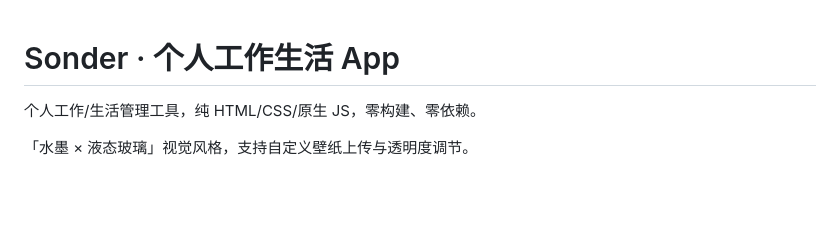
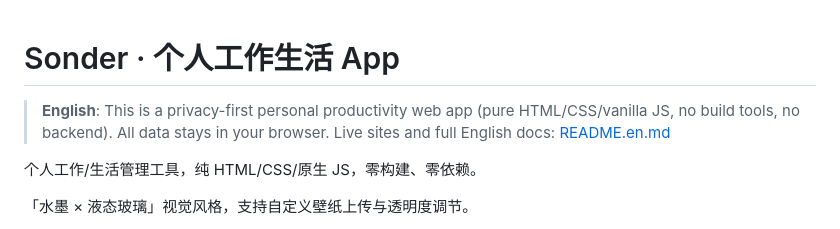
Before and after one commit to xiaoyu-hue/sonder520, a Markdown page: README.md, the part around the change. Rendered like a GitHub page; blank space fills up the shorter version.

Commit message:
docs: 仓库文档双语化——新增 README.en.md 完整英文版，README.md 顶部加英文简介与链接

```diff
--- a/README.md
+++ b/README.md
@@ -1,4 +1,6 @@
 # Sonder · 个人工作生活 App
+
+> **English**: This is a privacy-first personal productivity web app (pure HTML/CSS/vanilla JS, no build tools, no backend). All data stays in your browser. Live sites and full English docs: [README.en.md](README.en.md)
 
 个人工作/生活管理工具，纯 HTML/CSS/原生 JS，零构建、零依赖。
 
```
Also changed, not shown: README.en.md (added, +121 -0 lines).
